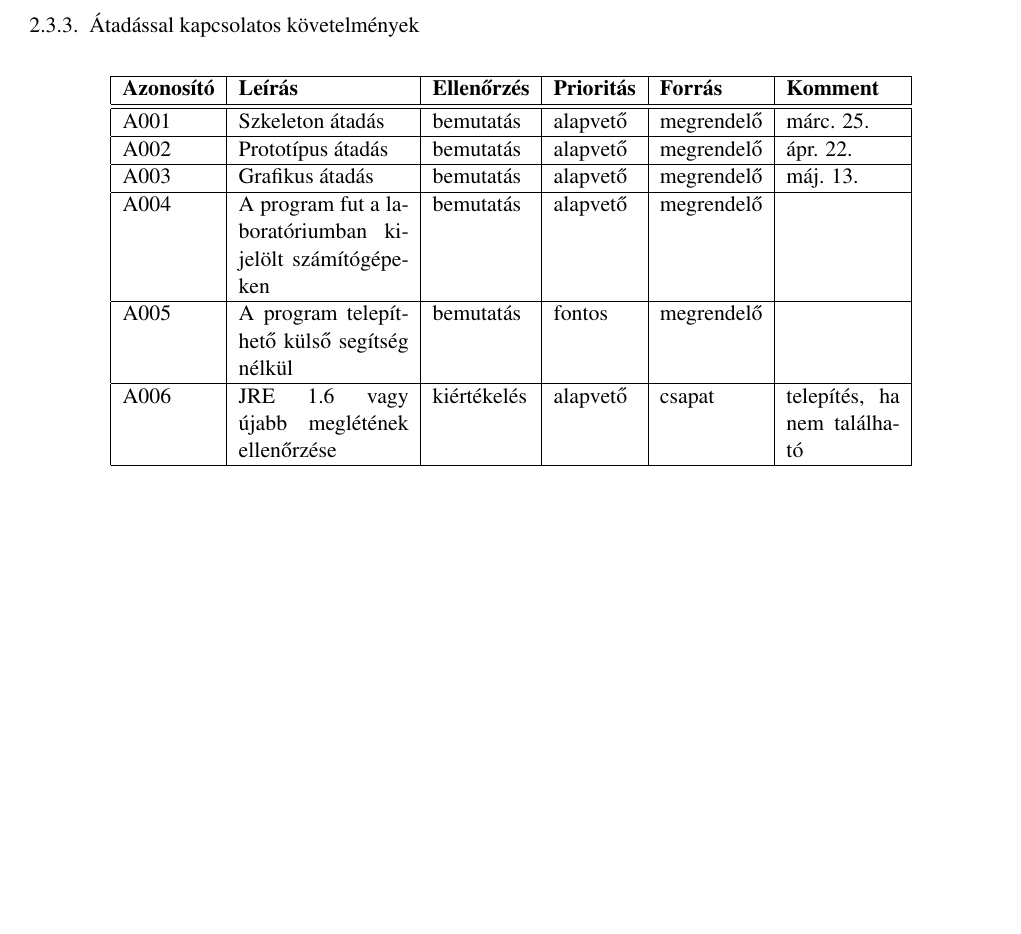
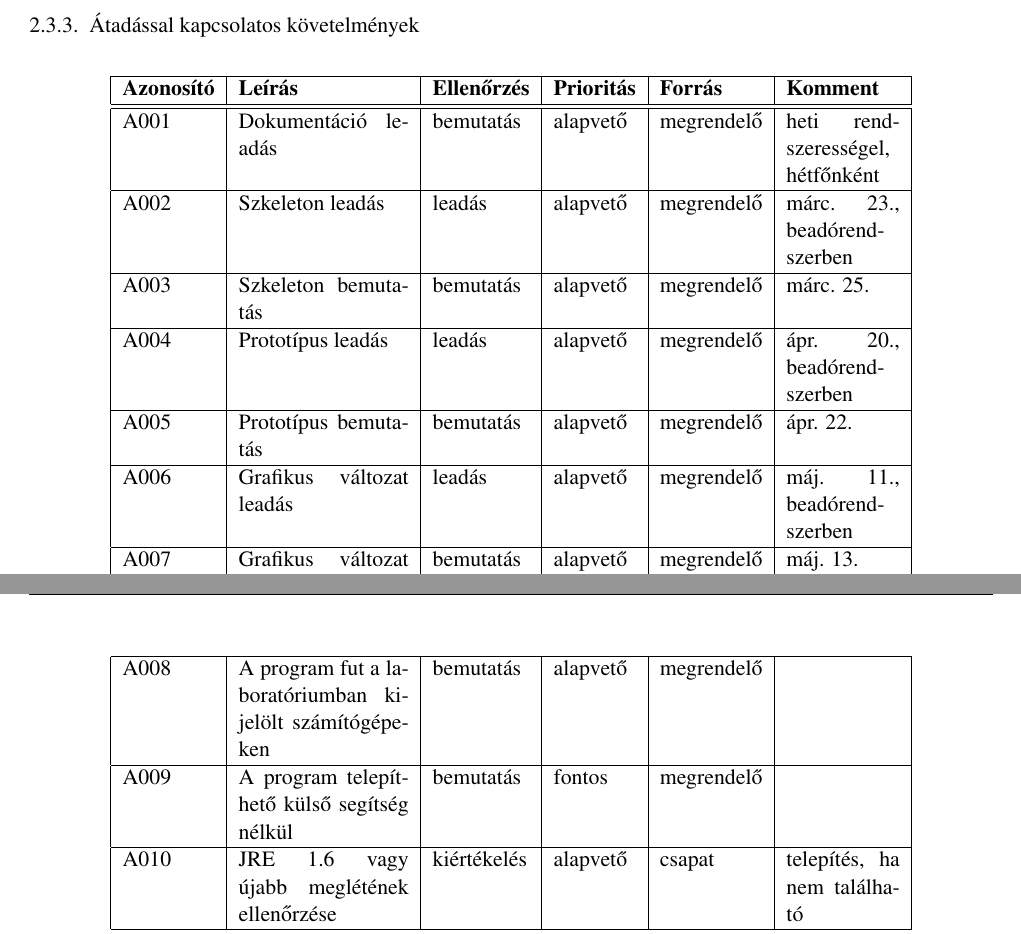
Before and after one commit to istvanszoke/softlab4, a LaTeX book (docs/szoftlab4.tex, which reads docs/chapters/chapter02/sablon02.tex): part of page 4 of 5 before the commit and two parts of pages 4 and 5 of 5 after it, the two joined at a grey line, cut so that both start at the same text, the shorter picture padded with empty space. Compiled offline with pdfLaTeX; a LaTeX package or settings file that is missing is left out.

Commit message:
Átadással kapcsolatos követelmények kiegészítése. Closes #15

```diff
--- a/docs/chapters/chapter02/sablon02.tex
+++ b/docs/chapters/chapter02/sablon02.tex
@@ -82,12 +82,16 @@ Ezen rendszerek között kialakítandó interfészeket úgy kell megvalósítani
 \hline
 \textbf{Azonosító}   & \textbf{Leírás} & \textbf{Ellenőrzés} & \textbf{Prioritás} & \textbf{Forrás} & \textbf{Komment} \tabularnewline
 \hline\hline
-A001 & Szkeleton átadás  & bemutatás & alapvető & megrendelő & márc. 25. \tabularnewline \hline
-A002 & Prototípus átadás & bemutatás & alapvető & megrendelő & ápr. 22.  \tabularnewline \hline
-A003 & Grafikus átadás   & bemutatás & alapvető & megrendelő & máj. 13.  \tabularnewline \hline
-A004 & A program fut a laboratóriumban kijelölt számítógépeken & bemutatás & alapvető & megrendelő & \tabularnewline \hline
-A005 & A program telepíthető külső segítség nélkül & bemutatás & fontos & megrendelő & \tabularnewline \hline
-A006 & JRE 1.6 vagy újabb meglétének ellenőrzése & kiértékelés & alapvető & csapat & telepítés, ha nem található \tabularnewline \hline
+A001 & Dokumentáció leadás & bemutatás & alapvető & megrendelő & heti rendszerességel, hétfőnként \tabularnewline \hline
+A002 & Szkeleton leadás & leadás & alapvető & megrendelő & márc. 23., beadórendszerben \tabularnewline \hline
+A003 & Szkeleton bemutatás & bemutatás & alapvető & megrendelő & márc. 25. \tabularnewline \hline
+A004 & Prototípus leadás & leadás & alapvető & megrendelő & ápr. 20., beadórendszerben \tabularnewline \hline
+A005 & Prototípus bemutatás & bemutatás & alapvető & megrendelő & ápr. 22.  \tabularnewline \hline
+A006 & Grafikus változat leadás & leadás & alapvető & megrendelő & máj. 11., beadórendszerben  \tabularnewline \hline
+A007 & Grafikus változat bemutatás & bemutatás & alapvető & megrendelő & máj. 13. \tabularnewline \hline
+A008 & A program fut a laboratóriumban kijelölt számítógépeken & bemutatás & alapvető & megrendelő & \tabularnewline \hline
+A009 & A program telepíthető külső segítség nélkül & bemutatás & fontos & megrendelő & \tabularnewline \hline
+A010 & JRE 1.6 vagy újabb meglétének ellenőrzése & kiértékelés & alapvető & csapat & telepítés, ha nem található \tabularnewline \hline
 \hline
 \end{longtable}
 
```
